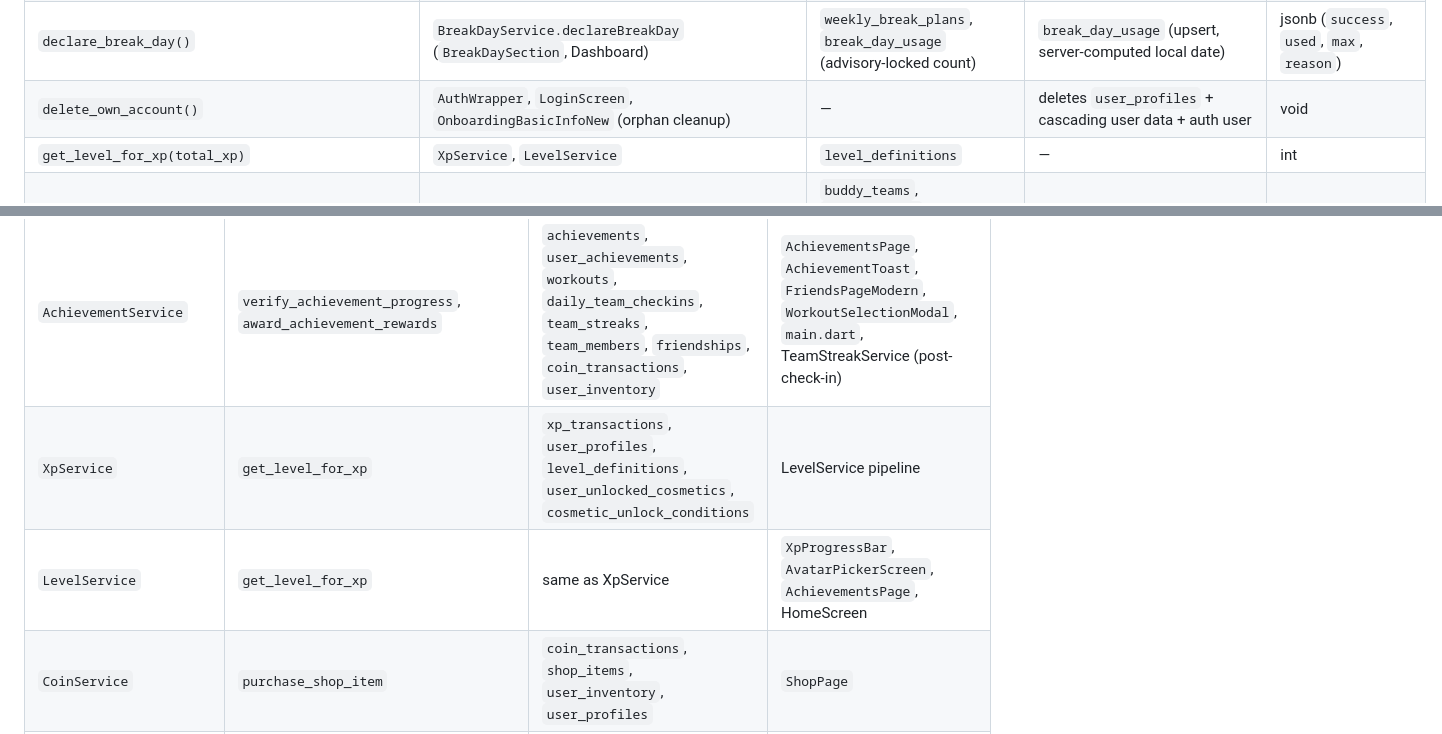
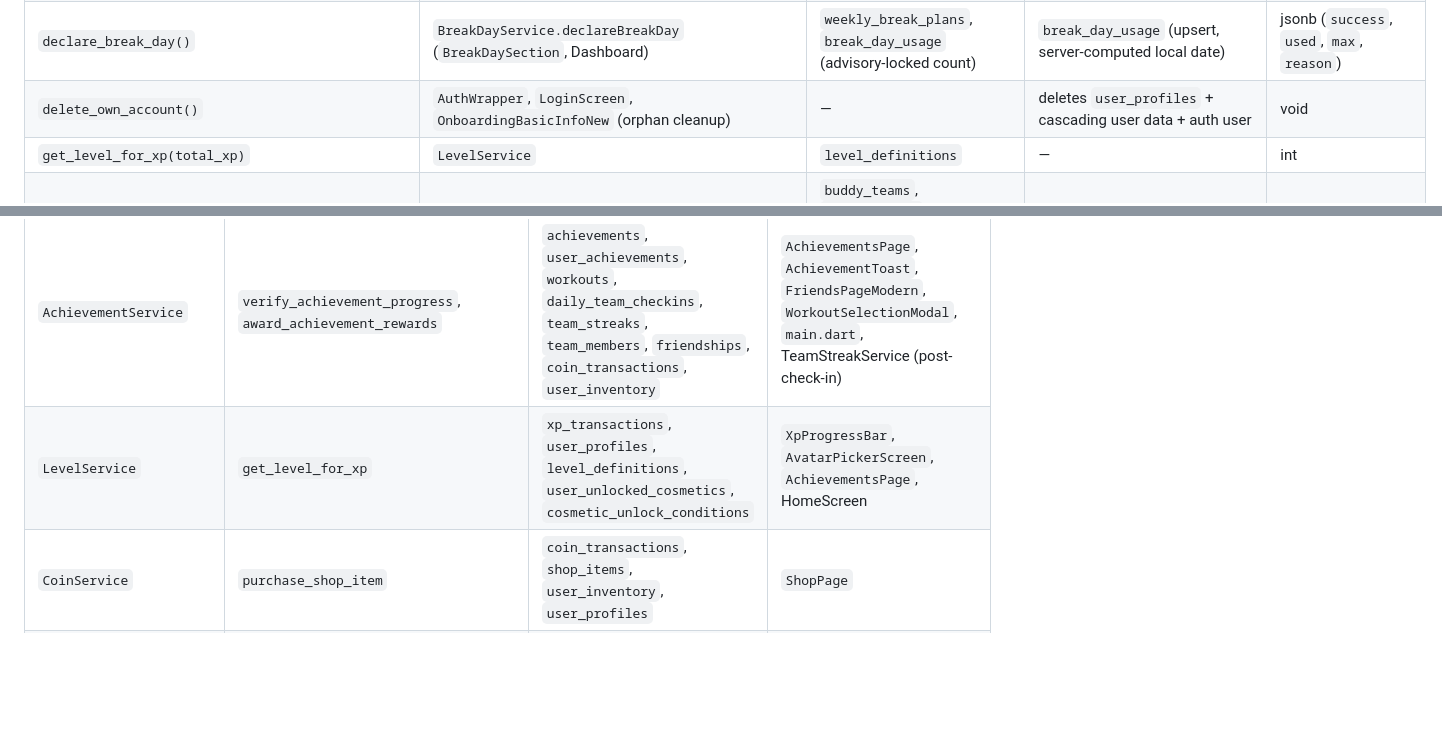
Before and after one commit to Danzabello/gym-buddy-app, a Markdown page: docs/architecture_map.md, 2 parts joined by grey strips. GitHub-like rendering; blank space fills up the shorter version.

Commit message:
Remove stale XpService references from docs

```diff
--- a/docs/architecture_map.md
+++ b/docs/architecture_map.md
@@ -59,7 +59,7 @@ Key modal sheets/dialogs (logic-bearing):
 | `create_invite_team(p_inviter_id, p_invitee_id)` | `OnboardingBasicInfoNew._createBuddyTeam` | — | `buddy_teams`, `team_members` (both users), `team_streaks` | uuid (team_id) |
 | `declare_break_day()` | `BreakDayService.declareBreakDay` (`BreakDaySection`, Dashboard) | `weekly_break_plans`, `break_day_usage` (advisory-locked count) | `break_day_usage` (upsert, server-computed local date) | jsonb (`success`, `used`, `max`, `reason`) |
 | `delete_own_account()` | `AuthWrapper`, `LoginScreen`, `OnboardingBasicInfoNew` (orphan cleanup) | — | deletes `user_profiles` + cascading user data + auth user | void |
-| `get_level_for_xp(total_xp)` | `XpService`, `LevelService` | `level_definitions` | — | int |
+| `get_level_for_xp(total_xp)` | `LevelService` | `level_definitions` | — | int |
 | `get_user_streaks(p_user_id)` | `TeamStreakService.getAllUserStreaks` (viewer-tz aware) | `buddy_teams`, `team_streaks`, `team_members`, `daily_team_checkins`, `user_profiles`, `workouts`, `check_ins` | — | json (all streaks + members + today's check-ins) |
 | `get_workouts_awaiting_creator_join(creator_id)` | `WorkoutService.getWorkoutsAwaitingCreatorJoin` (`WorkoutJoinChecker`) | `workouts`, `user_profiles` | — | table (join-window rows) |
 | `is_on_break_today(p_user_id)` | `home_screen.dart:2335`, `friends_page_modern.dart:135` (break badges) | `break_day_usage` | — | boolean |
@@ -169,8 +169,7 @@ Key modal sheets/dialogs (logic-bearing):
 | `WorkoutInviteService` | — | `workout_invites`, `workouts` | `WorkoutInvitesCard` |
 | `CoachMaxService` | `recompute_team_streak` | `coach_max_schedule`, `buddy_teams`, `team_members`, `team_streaks`, `daily_team_checkins` | `CoachMaxWidget`, onboarding, login, `main.dart` |
 | `AchievementService` | `verify_achievement_progress`, `award_achievement_rewards` | `achievements`, `user_achievements`, `workouts`, `daily_team_checkins`, `team_streaks`, `team_members`, `friendships`, `coin_transactions`, `user_inventory` | `AchievementsPage`, `AchievementToast`, `FriendsPageModern`, `WorkoutSelectionModal`, `main.dart`, TeamStreakService (post-check-in) |
-| `XpService` | `get_level_for_xp` | `xp_transactions`, `user_profiles`, `level_definitions`, `user_unlocked_cosmetics`, `cosmetic_unlock_conditions` | LevelService pipeline |
-| `LevelService` | `get_level_for_xp` | same as XpService | `XpProgressBar`, `AvatarPickerScreen`, `AchievementsPage`, HomeScreen |
+| `LevelService` | `get_level_for_xp` | `xp_transactions`, `user_profiles`, `level_definitions`, `user_unlocked_cosmetics`, `cosmetic_unlock_conditions` | `XpProgressBar`, `AvatarPickerScreen`, `AchievementsPage`, HomeScreen |
 | `CoinService` | `purchase_shop_item` | `coin_transactions`, `shop_items`, `user_inventory`, `user_profiles` | `ShopPage` |
 | `WorkoutHistoryService` | — | `workout_logs`, `workout_templates` | `WorkoutHistoryPage`, `WorkoutCalendar`, `WorkoutHistoryList`, `WorkoutSelectionModal`, HomeScreen |
 | `NotificationService` | — (Edge Fn via triggers) | `device_tokens`, `notification_settings` | `main.dart`, `LoginScreen`, `NotificationSettingsPage` |
```
